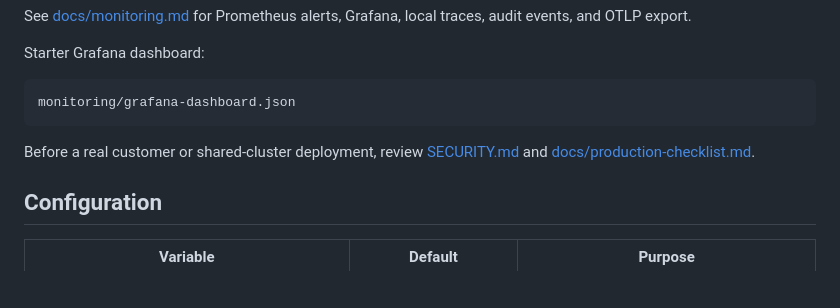
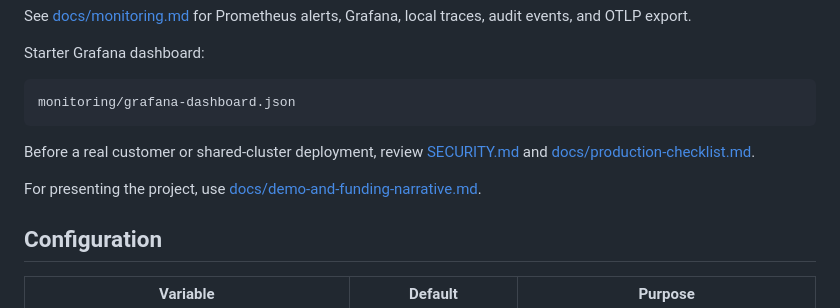
Before and after one commit to AryanSharma9917/kubepilot, a Markdown page: README.md, the part around the change. Rendered like a GitHub page; blank space fills up the shorter version.

Commit message:
docs: add demo funding narrative

```diff
--- a/README.md
+++ b/README.md
@@ -305,6 +305,9 @@ Before a real customer or shared-cluster deployment, review
 [SECURITY.md](SECURITY.md) and
 [docs/production-checklist.md](docs/production-checklist.md).
 
+For presenting the project, use
+[docs/demo-and-funding-narrative.md](docs/demo-and-funding-narrative.md).
+
 ## Configuration
 
 | Variable | Default | Purpose |
```
Also changed, not shown: ARCHITECTURE_AND_ROADMAP.md (+1 -0 lines), docs/demo-and-funding-narrative.md (added, +114 -0 lines).
